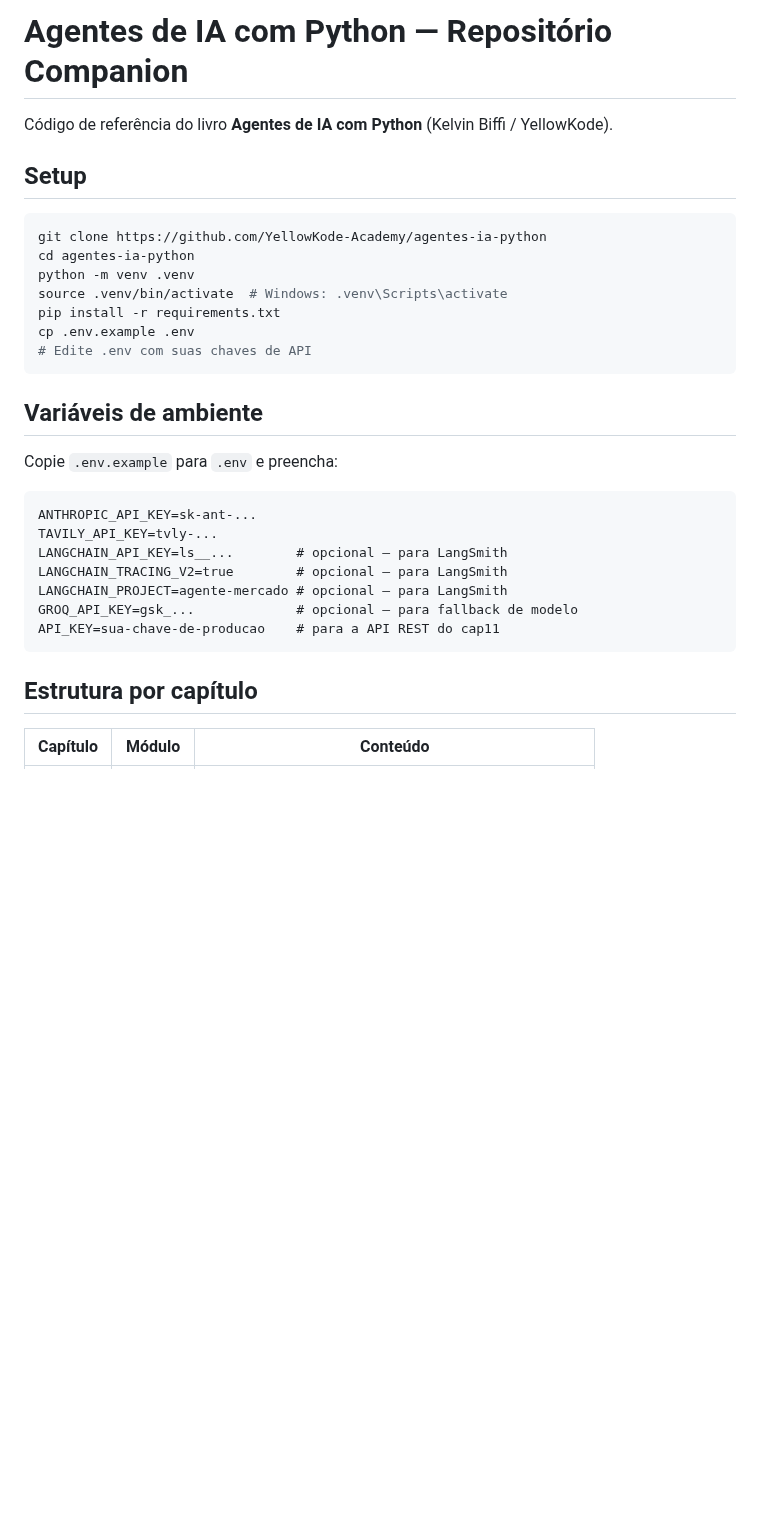
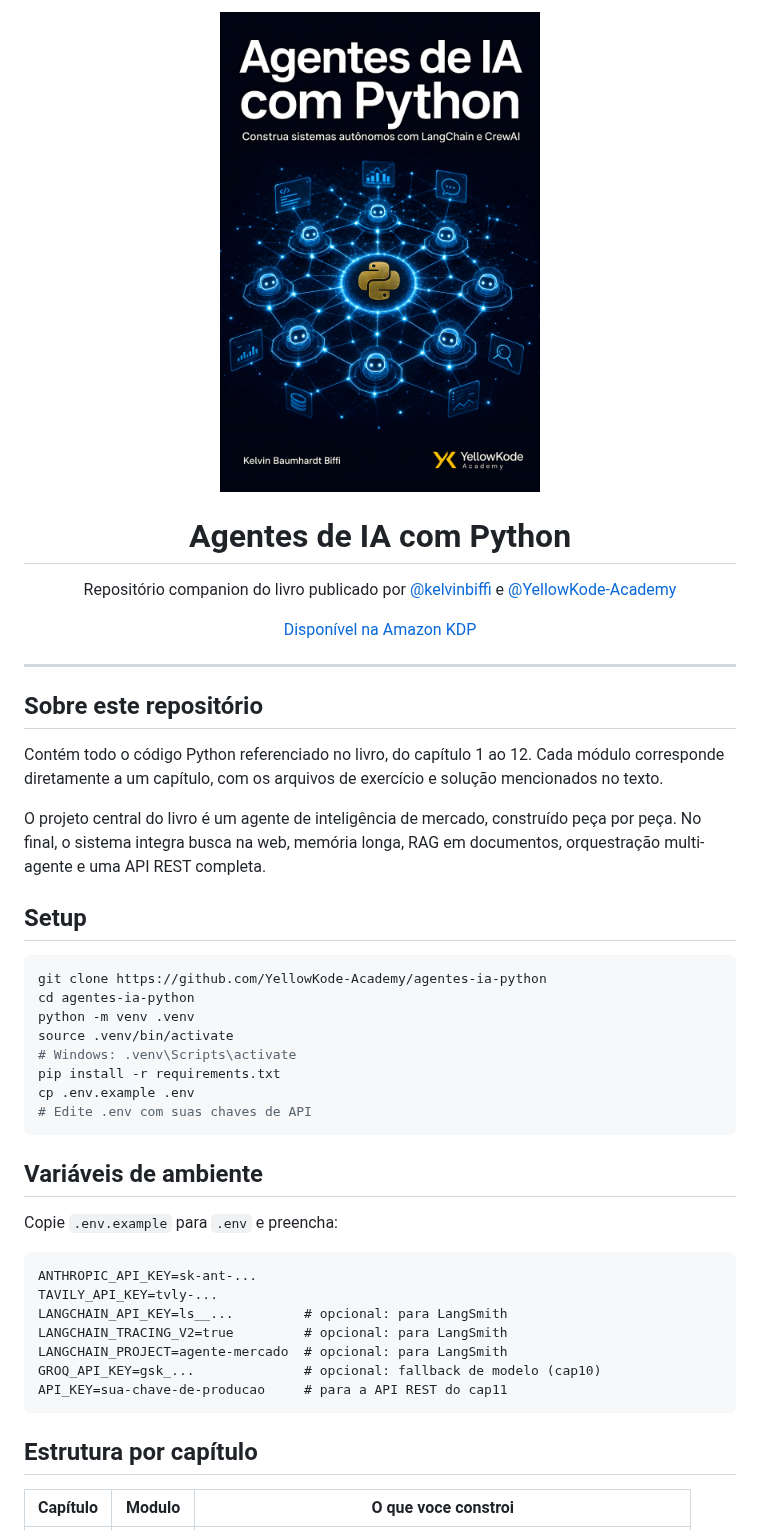
Before and after one commit to YellowKode-Academy/agentes-ia-python, a Markdown page: README.md, the part around one of its changes. Drawn GitHub-style; pictures changed too: capa.jpg (added); blank space fills up the shorter version.

Commit message:
docs: README com capa, autoria e estrutura completa

````diff
--- a/README.md
+++ b/README.md
@@ -1,6 +1,26 @@
-# Agentes de IA com Python — Repositório Companion
+<p align="center">
+  <img src="capa.jpg" alt="Agentes de IA com Python" width="320"/>
+</p>
 
-Código de referência do livro **Agentes de IA com Python** (Kelvin Biffi / YellowKode).
+<h1 align="center">Agentes de IA com Python</h1>
+
+<p align="center">
+  Repositório companion do livro publicado por
+  <a href="https://github.com/kelvinbiffi">@kelvinbiffi</a>
+  e <a href="https://github.com/YellowKode-Academy">@YellowKode-Academy</a>
+</p>
+
+<p align="center">
+  <a href="https://www.amazon.com.br">Disponível na Amazon KDP</a>
+</p>
+
+---
+
+## Sobre este repositório
+
+Contém todo o código Python referenciado no livro, do capítulo 1 ao 12. Cada módulo corresponde diretamente a um capítulo, com os arquivos de exercício e solução mencionados no texto.
+
+O projeto central do livro é um agente de inteligência de mercado, construído peça por peça. No final, o sistema integra busca na web, memória longa, RAG em documentos, orquestração multi-agente e uma API REST completa.
 
 ## Setup
 
@@ -8,7 +28,8 @@ Código de referência do livro **Agentes de IA com Python** (Kelvin Biffi / Yel
 git clone https://github.com/YellowKode-Academy/agentes-ia-python
 cd agentes-ia-python
 python -m venv .venv
-source .venv/bin/activate  # Windows: .venv\Scripts\activate
+source .venv/bin/activate
+# Windows: .venv\Scripts\activate
 pip install -r requirements.txt
 cp .env.example .env
 # Edite .env com suas chaves de API
@@ -21,14 +42,14 @@ Copie `.env.example` para `.env` e preencha:
 ```
 ANTHROPIC_API_KEY=sk-ant-...
 TAVILY_API_KEY=tvly-...
-LANGCHAIN_API_KEY=ls__...        # opcional — para LangSmith
-LANGCHAIN_TRACING_V2=true        # opcional — para LangSmith
-LANGCHAIN_PROJECT=agente-mercado # opcional — para LangSmith
-GROQ_API_KEY=gsk_...             # opcional — para fallback de modelo
-API_KEY=sua-chave-de-producao    # para a API REST do cap11
+LANGCHAIN_API_KEY=ls__...         # opcional: para LangSmith
+LANGCHAIN_TRACING_V2=true         # opcional: para LangSmith
+LANGCHAIN_PROJECT=agente-mercado  # opcional: para LangSmith
+GROQ_API_KEY=gsk_...              # opcional: fallback de modelo (cap10)
+API_KEY=sua-chave-de-producao     # para a API REST do cap11
 ```
 
 ## Estrutura por capítulo
 
-| Capítulo | Módulo | Conteúdo |
+| Capítulo | Modulo | O que voce constroi |
 |---|---|---|
````
Also changed, not shown: other parts of README.md (+33 -21 lines).
